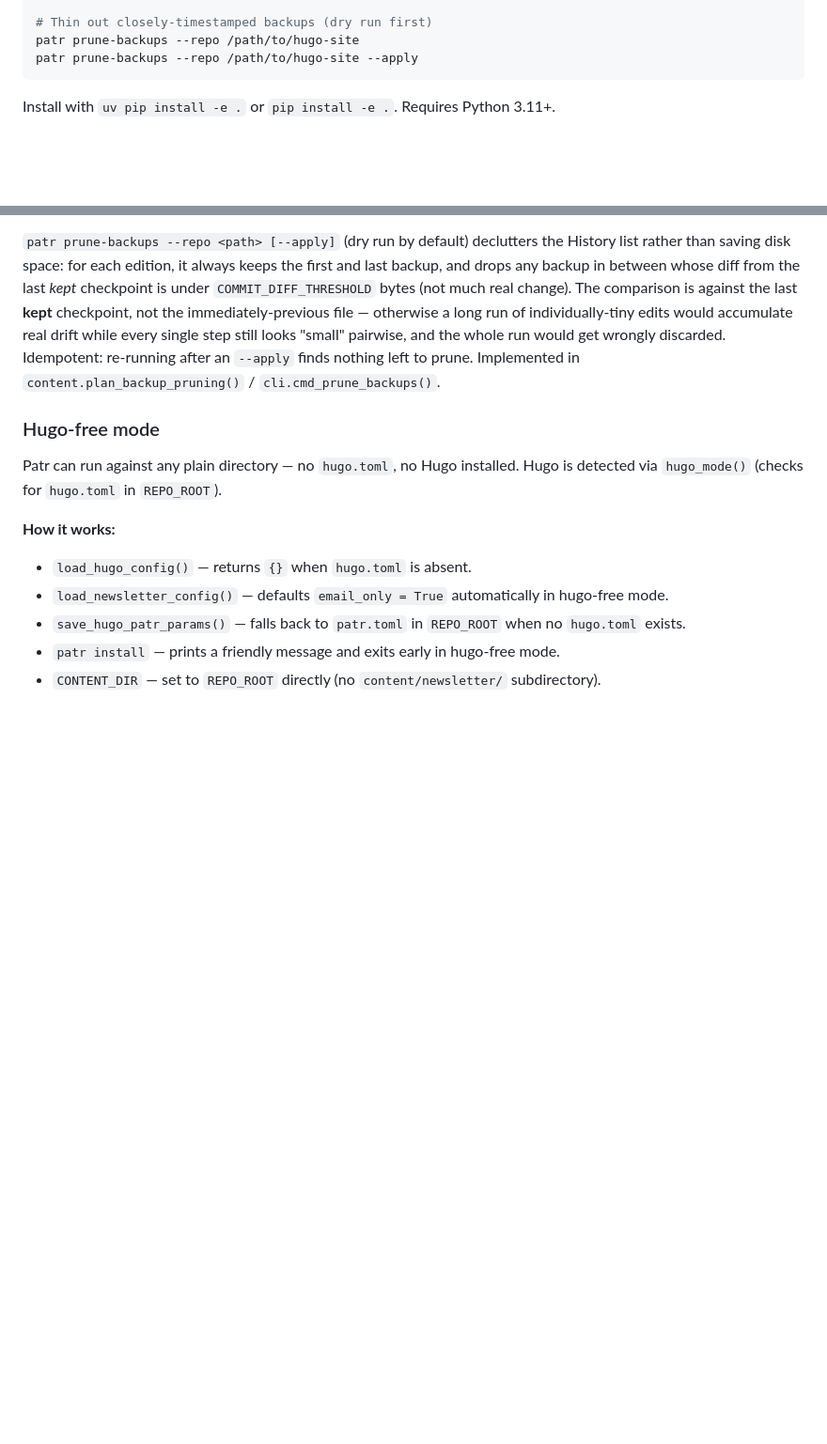
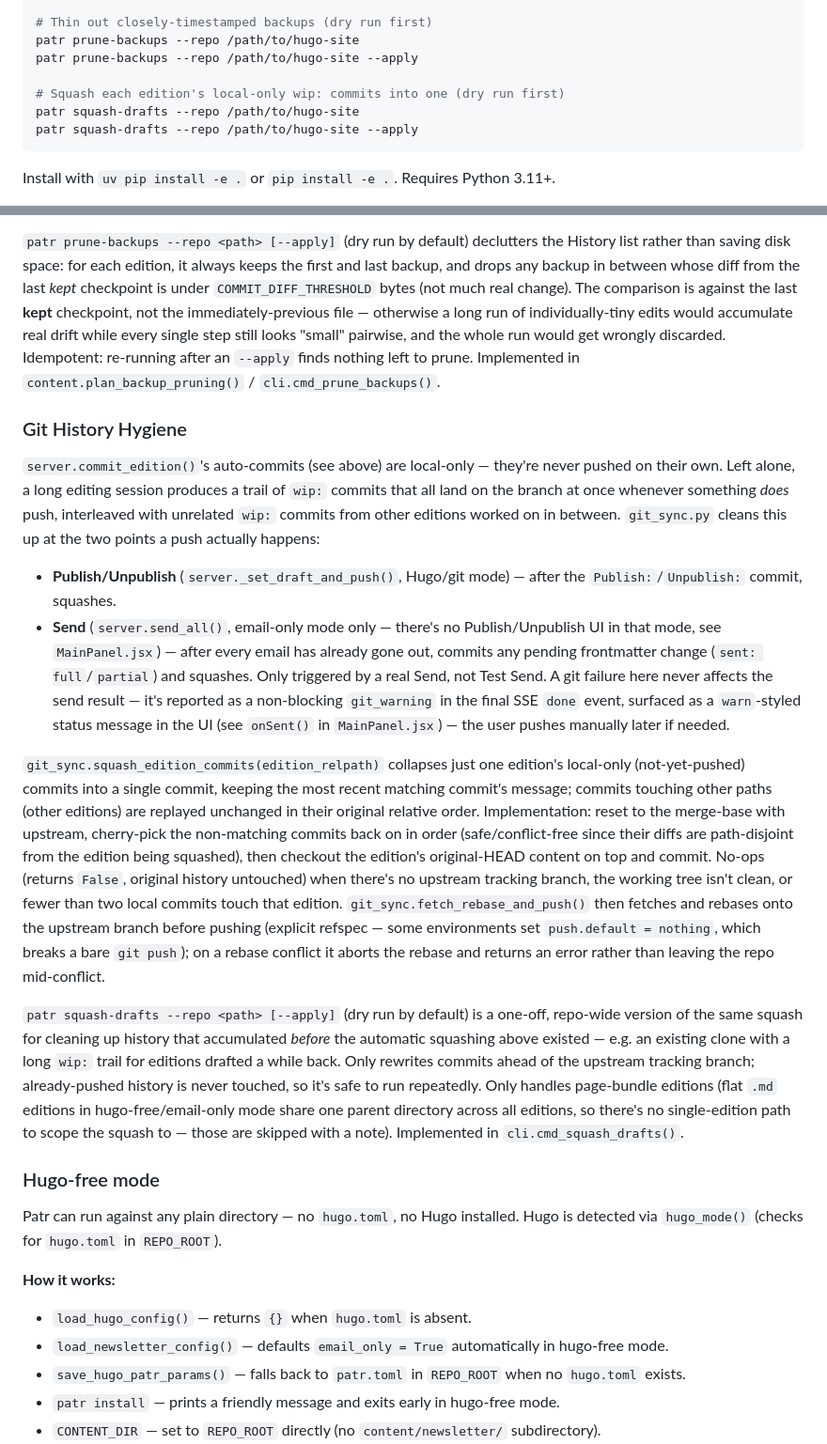
Before and after one commit to punchagan/patr, a Markdown page: CLAUDE.md, 2 parts joined by grey strips. Shown at 94% size. GitHub-like rendering; blank space fills up the shorter version.

Commit message:
docs: document git history hygiene (squash + rebase-safe push)
Co-Authored-By: Claude Sonnet 5 <noreply@anthropic.com>

````diff
--- a/CLAUDE.md
+++ b/CLAUDE.md
@@ -87,6 +87,10 @@ patr migrate --repo /path/to/hugo-site --apply
 # Thin out closely-timestamped backups (dry run first)
 patr prune-backups --repo /path/to/hugo-site
 patr prune-backups --repo /path/to/hugo-site --apply
+
+# Squash each edition's local-only wip: commits into one (dry run first)
+patr squash-drafts --repo /path/to/hugo-site
+patr squash-drafts --repo /path/to/hugo-site --apply
 ```
 
 Install with `uv pip install -e .` or `pip install -e .`. Requires Python 3.11+.
@@ -307,6 +311,53 @@ edits would accumulate real drift while every single step still looks
 re-running after an `--apply` finds nothing left to prune. Implemented in
 `content.plan_backup_pruning()` / `cli.cmd_prune_backups()`.
 
+### Git History Hygiene
+
+`server.commit_edition()`'s auto-commits (see above) are local-only —
+they're never pushed on their own. Left alone, a long editing session
+produces a trail of `wip:` commits that all land on the branch at once
+whenever something *does* push, interleaved with unrelated `wip:` commits
+from other editions worked on in between. `git_sync.py` cleans this up at
+the two points a push actually happens:
+
+- **Publish/Unpublish** (`server._set_draft_and_push()`, Hugo/git mode) —
+  after the `Publish:`/`Unpublish:` commit, squashes.
+- **Send** (`server.send_all()`, email-only mode only — there's no
+  Publish/Unpublish UI in that mode, see `MainPanel.jsx`) — after every
+  email has already gone out, commits any pending frontmatter change
+  (`sent: full`/`partial`) and squashes. Only triggered by a real Send, not
+  Test Send. A git failure here never affects the send result — it's
+  reported as a non-blocking `git_warning` in the final SSE `done` event,
+  surfaced as a `warn`-styled status message in the UI (see `onSent()` in
+  `MainPanel.jsx`) — the user pushes manually later if needed.
+
+`git_sync.squash_edition_commits(edition_relpath)` collapses just one
+edition's local-only (not-yet-pushed) commits into a single commit, keeping
+the most recent matching commit's message; commits touching other paths
+(other editions) are replayed unchanged in their original relative order.
+Implementation: reset to the merge-base with upstream, cherry-pick the
+non-matching commits back on in order (safe/conflict-free since their diffs
+are path-disjoint from the edition being squashed), then checkout the
+edition's original-HEAD content on top and commit. No-ops (returns `False`,
+original history untouched) when there's no upstream tracking branch, the
+working tree isn't clean, or fewer than two local commits touch that
+edition. `git_sync.fetch_rebase_and_push()` then fetches and rebases onto
+the upstream branch before pushing (explicit refspec — some environments
+set `push.default = nothing`, which breaks a bare `git push`); on a rebase
+conflict it aborts the rebase and returns an error rather than leaving the
+repo mid-conflict.
+
+`patr squash-drafts --repo <path> [--apply]` (dry run by default) is a
+one-off, repo-wide version of the same squash for cleaning up history that
+accumulated *before* the automatic squashing above existed — e.g. an
+existing clone with a long `wip:` trail for editions drafted a while back.
+Only rewrites commits ahead of the upstream tracking branch; already-pushed
+history is never touched, so it's safe to run repeatedly. Only handles
+page-bundle editions (flat `.md` editions in hugo-free/email-only mode share
+one parent directory across all editions, so there's no single-edition path
+to scope the squash to — those are skipped with a note). Implemented in
+`cli.cmd_squash_drafts()`.
+
 ### Hugo-free mode
 
 Patr can run against any plain directory — no `hugo.toml`, no Hugo installed.
````
